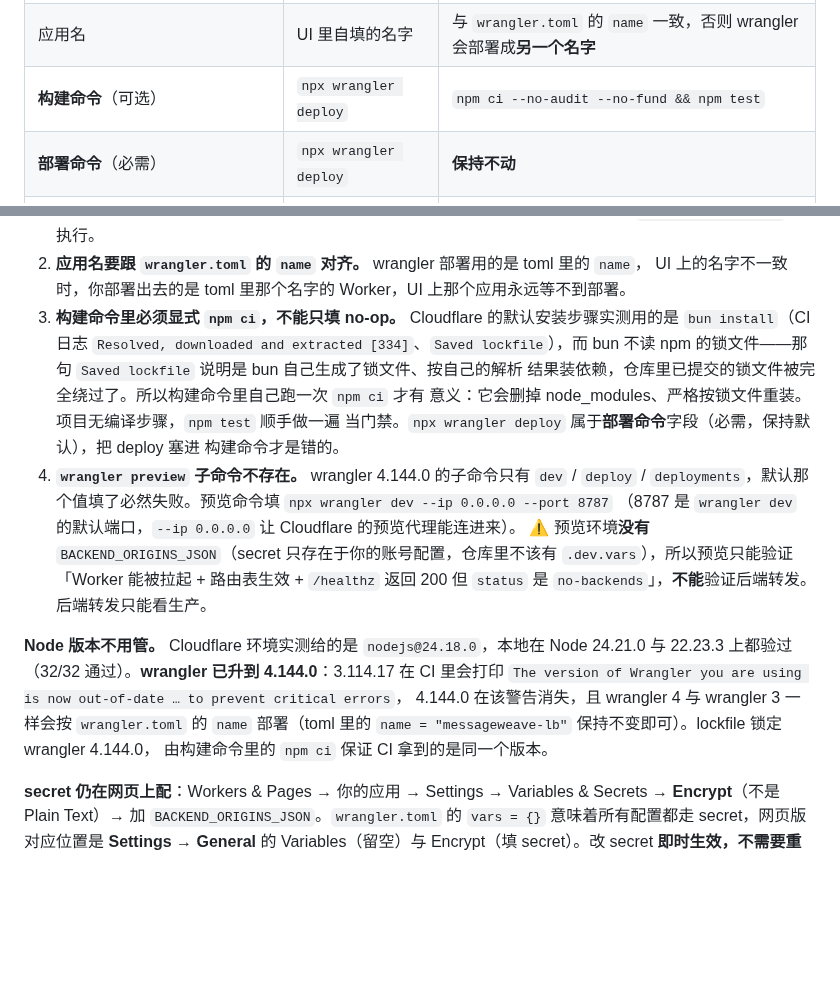
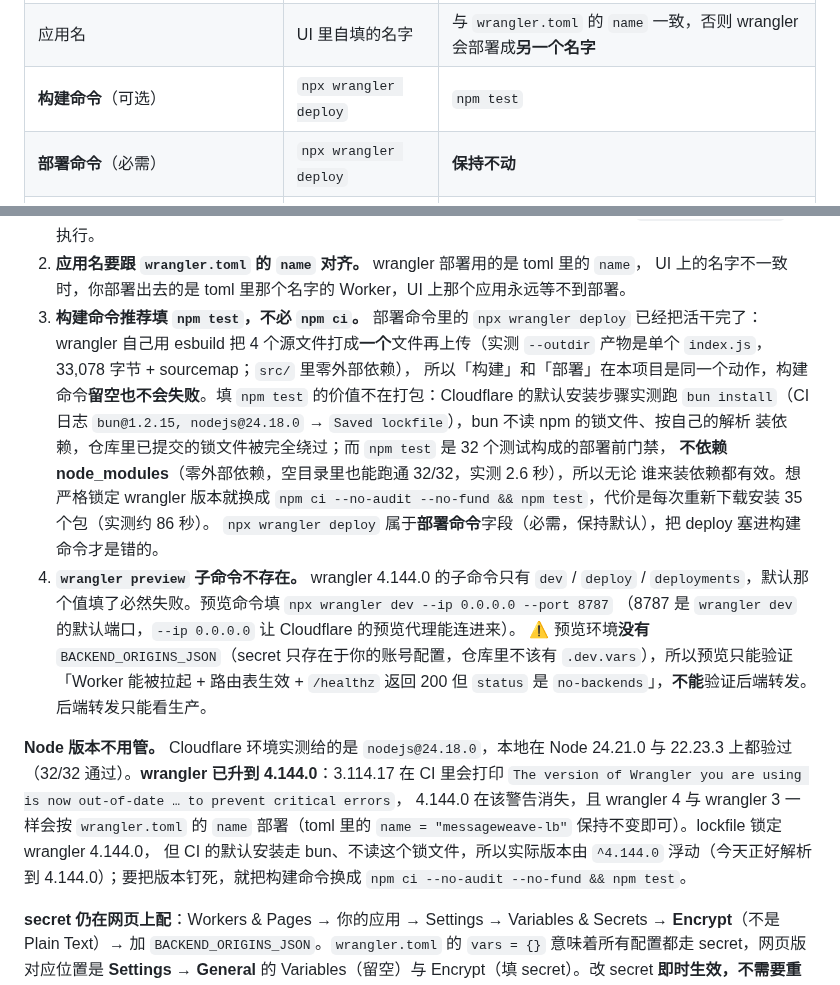
Before and after one commit to anonsaber/MessageWeave, a Markdown page: docs/deployment.md, 2 parts joined by grey strips. GitHub-like rendering; blank space fills up the shorter version.

Commit message:
docs: §10.9 构建命令改为 npm test，不再要求 npm ci
wrangler deploy 自己用 esbuild 把 4 个源文件打成一个 index.js 再上传
（实测 --outdir 产物 33,078 字节 + sourcemap），src/ 零外部依赖，所以
构建命令留空也不会失败——「构建」和「部署」在本项目是同一个动作。

填 npm test 的价值不在打包，而在两点：
- Cloudflare 默认安装跑 bun install，不读 npm 锁文件，已提交的锁文件
  被绕过，wrangler 版本由 ^4.144.0 浮动；
- npm test 是 32 个测试构成的部署前门禁，不依赖 node_modules（零外部
  依赖，空目录也能跑通 32/32，实测 2.6 秒）。

npm ci --no-audit --no-fund && npm test 仍写进文档作为锁死版本的选项，
代价是每次重新下载安装 35 个包（实测约 86 秒）。

```diff
--- a/docs/deployment.md
+++ b/docs/deployment.md
@@ -858,7 +858,7 @@ Git 集成**必须改的四个字段**（Cloudflare 的默认值对不上本仓
 |---|---|---|
 | **根目录 / Root directory**（在「高级设置」里） | 仓库根 | `cloudflare-worker` |
 | 应用名 | UI 里自填的名字 | 与 `wrangler.toml` 的 `name` 一致，否则 wrangler 会部署成**另一个名字** |
-| **构建命令**（可选） | `npx wrangler deploy` | `npm ci --no-audit --no-fund && npm test` |
+| **构建命令**（可选） | `npx wrangler deploy` | `npm test` |
 | **部署命令**（必需） | `npx wrangler deploy` | **保持不动** |
 | **预览命令**（勾选「启用预览构建」后为必需） | `npx wrangler preview` | `npx wrangler dev --ip 0.0.0.0 --port 8787` |
 
@@ -870,13 +870,17 @@ Git 集成**必须改的四个字段**（Cloudflare 的默认值对不上本仓
    构建 / 部署 / 预览三个命令都在 `cloudflare-worker/` 里执行。
 2. **应用名要跟 `wrangler.toml` 的 `name` 对齐。** wrangler 部署用的是 toml 里的 `name`，
    UI 上的名字不一致时，你部署出去的是 toml 里那个名字的 Worker，UI 上那个应用永远等不到部署。
-3. **构建命令里必须显式 `npm ci`，不能只填 no-op。** Cloudflare 的默认安装步骤实测用的是
-   `bun install`（CI 日志 `Resolved, downloaded and extracted [334]`、`Saved lockfile`），而
-   bun 不读 npm 的锁文件——那句 `Saved lockfile` 说明是 bun 自己生成了锁文件、按自己的解析
-   结果装依赖，仓库里已提交的锁文件被完全绕过了。所以构建命令里自己跑一次 `npm ci` 才有
-   意义：它会删掉 node_modules、严格按锁文件重装。项目无编译步骤，`npm test` 顺手做一遍
-   当门禁。`npx wrangler deploy` 属于**部署命令**字段（必需，保持默认），把 deploy 塞进
-   构建命令才是错的。
+3. **构建命令推荐填 `npm test`，不必 `npm ci`。** 部署命令里的 `npx wrangler deploy`
+   已经把活干完了：wrangler 自己用 esbuild 把 4 个源文件打成**一个**文件再上传（实测
+   `--outdir` 产物是单个 `index.js`，33,078 字节 + sourcemap；`src/` 里零外部依赖），
+   所以「构建」和「部署」在本项目是同一个动作，构建命令**留空也不会失败**。填 `npm test`
+   的价值不在打包：Cloudflare 的默认安装步骤实测跑 `bun install`（CI 日志
+   `bun@1.2.15, nodejs@24.18.0` → `Saved lockfile`），bun 不读 npm 的锁文件、按自己的解析
+   装依赖，仓库里已提交的锁文件被完全绕过；而 `npm test` 是 32 个测试构成的部署前门禁，
+   **不依赖 node_modules**（零外部依赖，空目录里也能跑通 32/32，实测 2.6 秒），所以无论
+   谁来装依赖都有效。想严格锁定 wrangler 版本就换成
+   `npm ci --no-audit --no-fund && npm test`，代价是每次重新下载安装 35 个包（实测约 86 秒）。
+   `npx wrangler deploy` 属于**部署命令**字段（必需，保持默认），把 deploy 塞进构建命令才是错的。
 4. **`wrangler preview` 子命令不存在。** wrangler 4.144.0 的子命令只有 `dev` / `deploy` /
    `deployments`，默认那个值填了必然失败。预览命令填 `npx wrangler dev --ip 0.0.0.0 --port 8787`
    （8787 是 `wrangler dev` 的默认端口，`--ip 0.0.0.0` 让 Cloudflare 的预览代理能连进来）。
@@ -889,7 +893,8 @@ Git 集成**必须改的四个字段**（Cloudflare 的默认值对不上本仓
 `The version of Wrangler you are using is now out-of-date … to prevent critical errors`，
 4.144.0 在该警告消失，且 wrangler 4 与 wrangler 3 一样会按 `wrangler.toml` 的 `name`
 部署（toml 里的 `name = "messageweave-lb"` 保持不变即可）。lockfile 锁定 wrangler 4.144.0，
-由构建命令里的 `npm ci` 保证 CI 拿到的是同一个版本。
+但 CI 的默认安装走 bun、不读这个锁文件，所以实际版本由 `^4.144.0` 浮动（今天正好解析到
+4.144.0）；要把版本钉死，就把构建命令换成 `npm ci --no-audit --no-fund && npm test`。
 
 **secret 仍在网页上配**：Workers & Pages → 你的应用 → Settings → Variables & Secrets →
 **Encrypt**（不是 Plain Text）→ 加 `BACKEND_ORIGINS_JSON`。`wrangler.toml` 的 `vars = {}`
```
